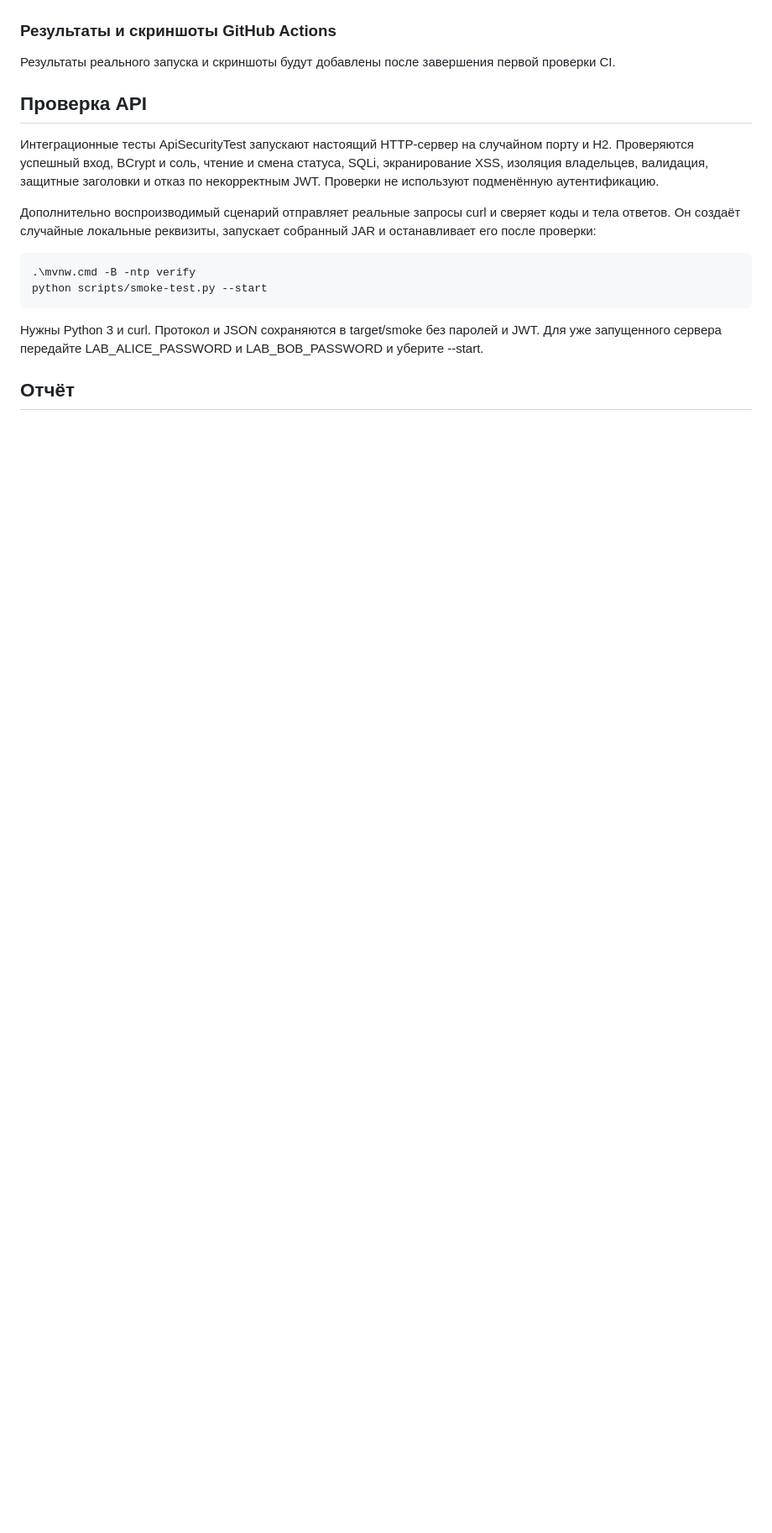
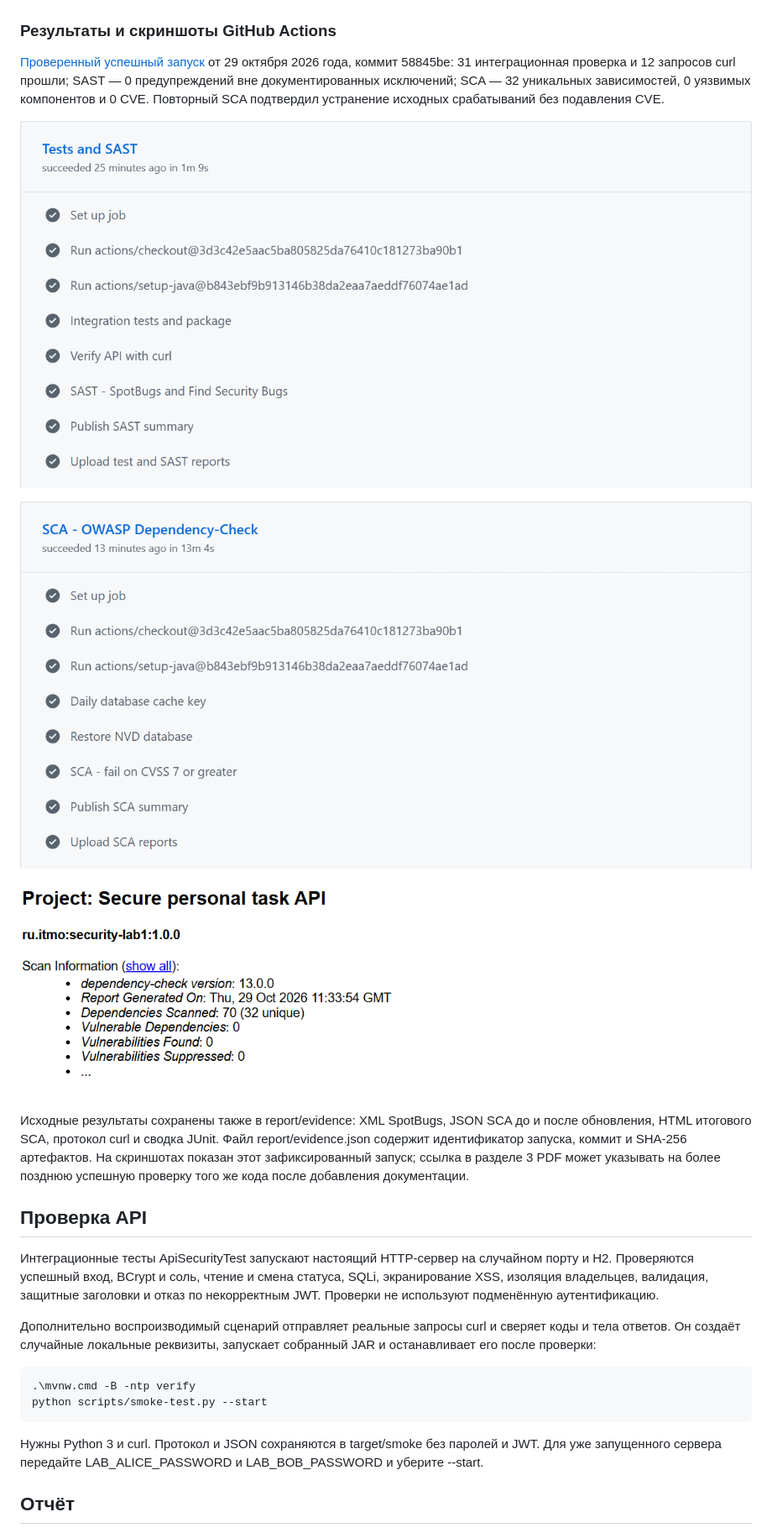
Before and after one commit to bakuani/security_lab1, a Markdown page: README.md, the part around the change. Shown: that part at 84% size. Drawn GitHub-style; pictures changed too: report/screenshots/sast-actions.png (added), report/screenshots/sca-actions.png (added), report/screenshots/sca-report.png (added); blank space fills up the shorter version.

Commit message:
Add Typst lab report with verified CI evidence and scanner screenshots

```diff
--- a/README.md
+++ b/README.md
@@ -142,7 +142,15 @@ HTML/JSON сохраняются в артефакте sca-report даже пр
 
 ### Результаты и скриншоты GitHub Actions
 
-Результаты реального запуска и скриншоты будут добавлены после завершения первой проверки CI.
+[Проверенный успешный запуск](https://github.com/bakuani/security_lab1/actions/runs/40864492503) от 29 октября 2026 года, коммит 58845be: 31 интеграционная проверка и 12 запросов curl прошли; SAST — 0 предупреждений вне документированных исключений; SCA — 32 уникальных зависимостей, 0 уязвимых компонентов и 0 CVE. Повторный SCA подтвердил устранение исходных срабатываний без подавления CVE.
+
+![Успешные интеграционные тесты, curl и SAST в GitHub Actions](report/screenshots/sast-actions.png)
+
+![Успешное задание SCA в GitHub Actions после обновления зависимостей](report/screenshots/sca-actions.png)
+
+![Повторный отчёт OWASP Dependency-Check из артефакта CI: уязвимости не найдены](report/screenshots/sca-report.png)
+
+Исходные результаты сохранены также в report/evidence: XML SpotBugs, JSON SCA до и после обновления, HTML итогового SCA, протокол curl и сводка JUnit. Файл report/evidence.json содержит идентификатор запуска, коммит и SHA-256 артефактов. На скриншотах показан этот зафиксированный запуск; ссылка в разделе 3 PDF может указывать на более позднюю успешную проверку того же кода после добавления документации.
 
 ## Проверка API
 
```
Also changed, not shown: report/README.md (added, +24 -0 lines), report/evidence/transcript.md (added, +19 -0 lines), report/screenshots/sca-before.png (added), 11 other files.
